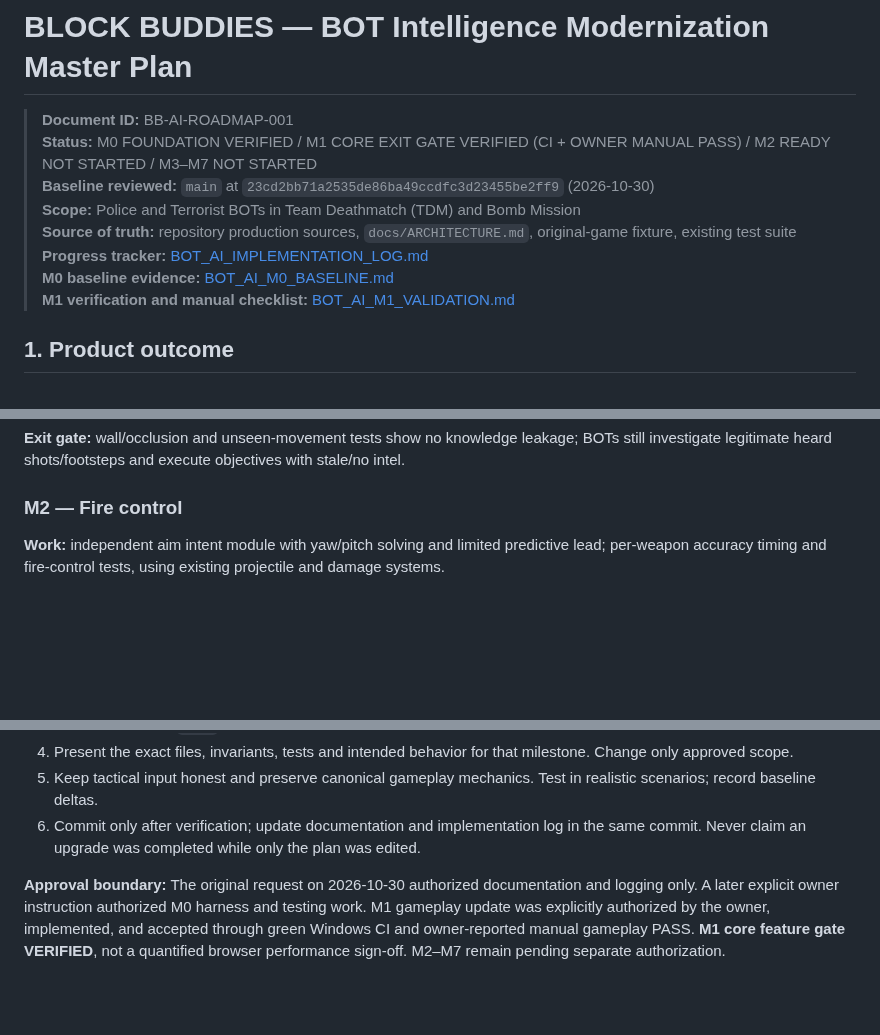
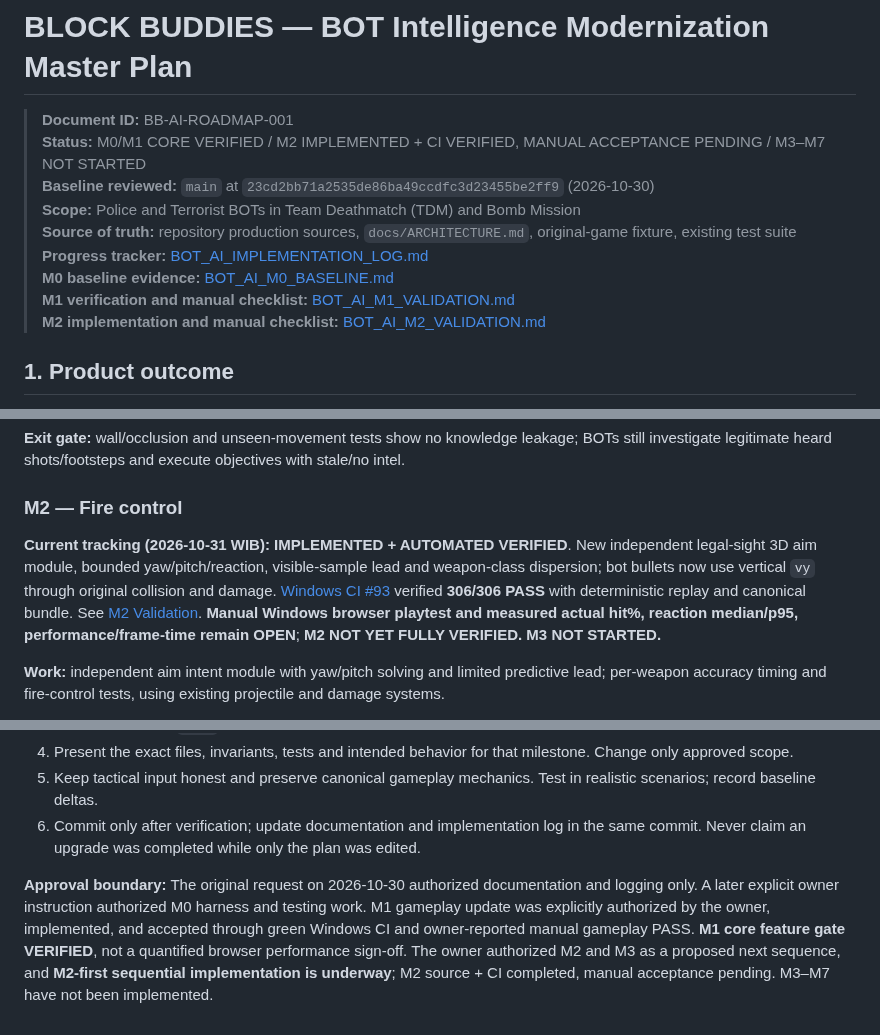
Before and after one commit to Heynode92/blockbudies, a Markdown page: docs/BOT_AI_MASTER_PLAN.md, 3 parts joined by grey strips. GitHub-like rendering; blank space fills up the shorter version.

Commit message:
docs(bot-m2): synchronize sequential M2-first roadmap and pending playtest

```diff
--- a/docs/BOT_AI_MASTER_PLAN.md
+++ b/docs/BOT_AI_MASTER_PLAN.md
@@ -1,13 +1,14 @@
 # BLOCK BUDDIES — BOT Intelligence Modernization Master Plan
 
 > **Document ID:** BB-AI-ROADMAP-001
-> **Status:** M0 FOUNDATION VERIFIED / M1 CORE EXIT GATE VERIFIED (CI + OWNER MANUAL PASS) / M2 READY NOT STARTED / M3–M7 NOT STARTED
+> **Status:** M0/M1 CORE VERIFIED / M2 IMPLEMENTED + CI VERIFIED, MANUAL ACCEPTANCE PENDING / M3–M7 NOT STARTED
 > **Baseline reviewed:** `main` at `23cd2bb71a2535de86ba49ccdfc3d23455be2ff9` (2026-10-30)
 > **Scope:** Police and Terrorist BOTs in Team Deathmatch (TDM) and Bomb Mission
 > **Source of truth:** repository production sources, `docs/ARCHITECTURE.md`, original-game fixture, existing test suite
 > **Progress tracker:** [BOT_AI_IMPLEMENTATION_LOG.md](BOT_AI_IMPLEMENTATION_LOG.md)
 > **M0 baseline evidence:** [BOT_AI_M0_BASELINE.md](BOT_AI_M0_BASELINE.md)
 > **M1 verification and manual checklist:** [BOT_AI_M1_VALIDATION.md](BOT_AI_M1_VALIDATION.md)
+> **M2 implementation and manual checklist:** [BOT_AI_M2_VALIDATION.md](BOT_AI_M2_VALIDATION.md)
 
 ## 1. Product outcome
 
@@ -180,6 +181,8 @@ Mark a milestone complete **only after its acceptance gates pass**. Each milesto
 
 ### M2 — Fire control
 
+**Current tracking (2026-10-31 WIB):** **IMPLEMENTED + AUTOMATED VERIFIED**. New independent legal-sight 3D aim module, bounded yaw/pitch/reaction, visible-sample lead and weapon-class dispersion; bot bullets now use vertical `vy` through original collision and damage. [Windows CI #93](https://github.com/Heynode92/blockbudies/actions/runs/41173731387) verified **306/306 PASS** with deterministic replay and canonical bundle. See [M2 Validation](BOT_AI_M2_VALIDATION.md). **Manual Windows browser playtest and measured actual hit%, reaction median/p95, performance/frame-time remain OPEN**; **M2 NOT YET FULLY VERIFIED. M3 NOT STARTED.**
+
 **Work:** independent aim intent module with yaw/pitch solving and limited predictive lead; per-weapon accuracy timing and fire-control tests, using existing projectile and damage systems.
 
 **Exit gate:** hits are physically simulated; hits at different elevations are possible; changing target direction disrupts aim naturally; all shots respect LOS, reload, ammo, armor and weapon cooldown. No deterministic instant headshot.
@@ -310,4 +313,4 @@ These are **maintainer-only** actions. The user must never be told to install No
 5. Keep tactical input honest and preserve canonical gameplay mechanics. Test in realistic scenarios; record baseline deltas.
 6. Commit only after verification; update documentation and implementation log in the same commit. Never claim an upgrade was completed while only the plan was edited.
 
-**Approval boundary:** The original request on 2026-10-30 authorized documentation and logging only. A later explicit owner instruction authorized M0 harness and testing work. M1 gameplay update was explicitly authorized by the owner, implemented, and accepted through green Windows CI and owner-reported manual gameplay PASS. **M1 core feature gate VERIFIED**, not a quantified browser performance sign-off. M2–M7 remain pending separate authorization.
+**Approval boundary:** The original request on 2026-10-30 authorized documentation and logging only. A later explicit owner instruction authorized M0 harness and testing work. M1 gameplay update was explicitly authorized by the owner, implemented, and accepted through green Windows CI and owner-reported manual gameplay PASS. **M1 core feature gate VERIFIED**, not a quantified browser performance sign-off. The owner authorized M2 and M3 as a proposed next sequence, and **M2-first sequential implementation is underway**; M2 source + CI completed, manual acceptance pending. M3–M7 have not been implemented.
```
